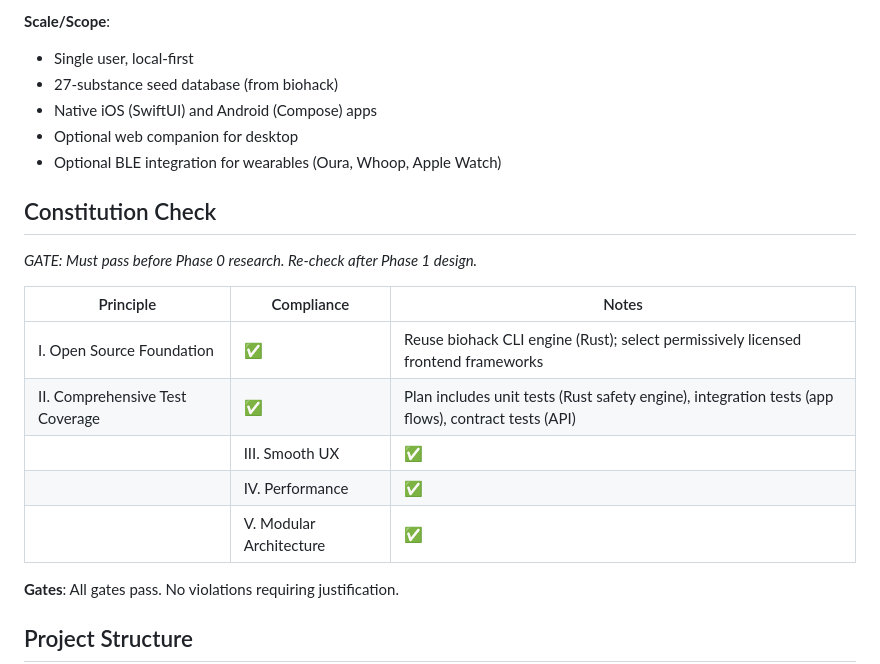
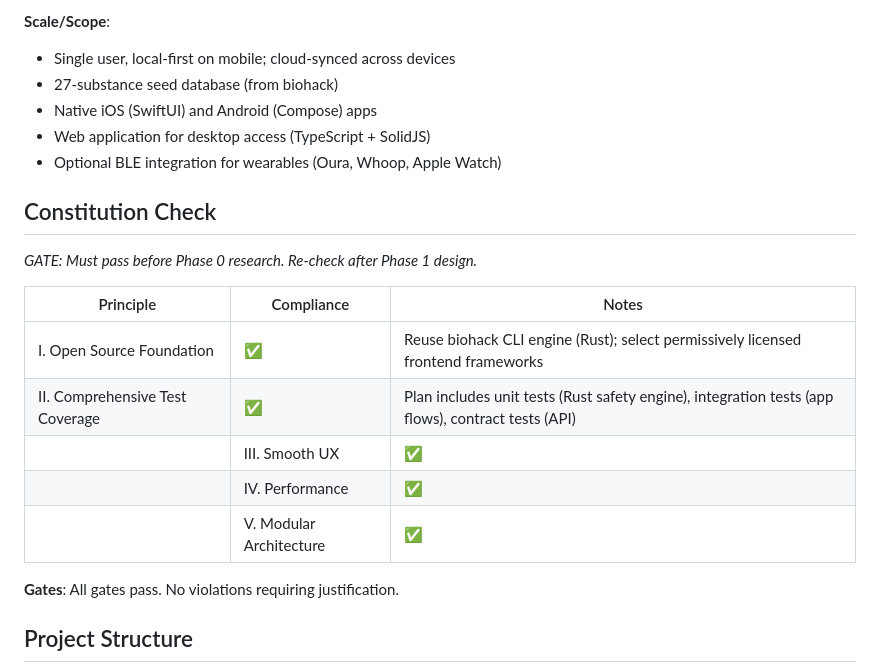
Before and after one commit to s-k-y-h-i-g-h/biohack2, a Markdown page: specs/001-biohacker-tracking-platform/plan.md, the part around one of its changes. Drawn GitHub-style.

```diff
--- a/specs/001-biohacker-tracking-platform/plan.md
+++ b/specs/001-biohacker-tracking-platform/plan.md
@@ -53,10 +55,10 @@ The existing `biohack` Rust CLI (with 27-substance database and 3 deterministic
 - Data at rest in cloud MUST be encrypted
 
 **Scale/Scope**:
-- Single user, local-first
+- Single user, local-first on mobile; cloud-synced across devices
 - 27-substance seed database (from biohack)
 - Native iOS (SwiftUI) and Android (Compose) apps
-- Optional web companion for desktop
+- Web application for desktop access (TypeScript + SolidJS)
 - Optional BLE integration for wearables (Oura, Whoop, Apple Watch)
 
 ## Constitution Check
@@ -67,9 +69,9 @@ The existing `biohack` Rust CLI (with 27-substance database and 3 deterministic
 |-----------|------------|-------|
 | I. Open Source Foundation | ✅ | Reuse biohack CLI engine (Rust); select permissively licensed frontend frameworks |
 | II. Comprehensive Test Coverage | ✅ | Plan includes unit tests (Rust safety engine), integration tests (app flows), contract tests (API) |
-|| III. Smooth UX | ✅ | Native UI with SwiftUI/Compose; offline-first reduces latency; push notifications for alerts |
+|| III. Smooth UX | ✅ | Native UI (SwiftUI/Compose) + web app; offline-first on mobile; push notifications for alerts |
 || IV. Performance | ✅ | Performance targets defined in SCs; local-first ensures sub-second response times |
-|| V. Modular Architecture | ✅ | Clear separation: backend engine (Rust), iOS frontend (Swift), Android frontend (Kotlin), sync service (optional) |
+|| V. Modular Architecture | ✅ | Clear separation: backend engine (Rust), iOS frontend (Swift), Android frontend (Kotlin), web frontend (TypeScript), sync service (optional) |
 
 **Gates**: All gates pass. No violations requiring justification.
 
```
Also changed, not shown: other parts of specs/001-biohacker-tracking-platform/plan.md (+18 -7 lines).
